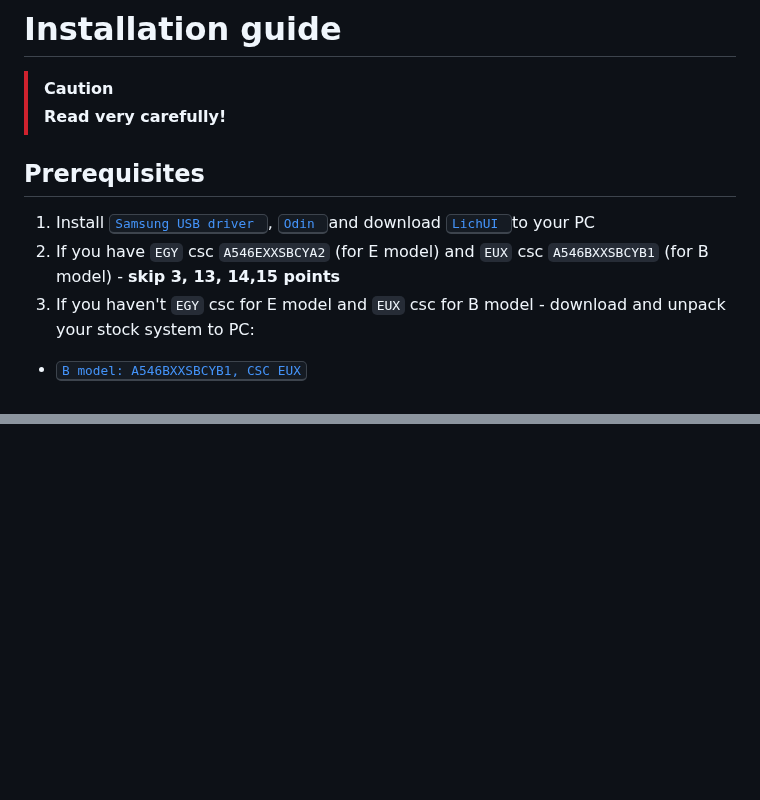
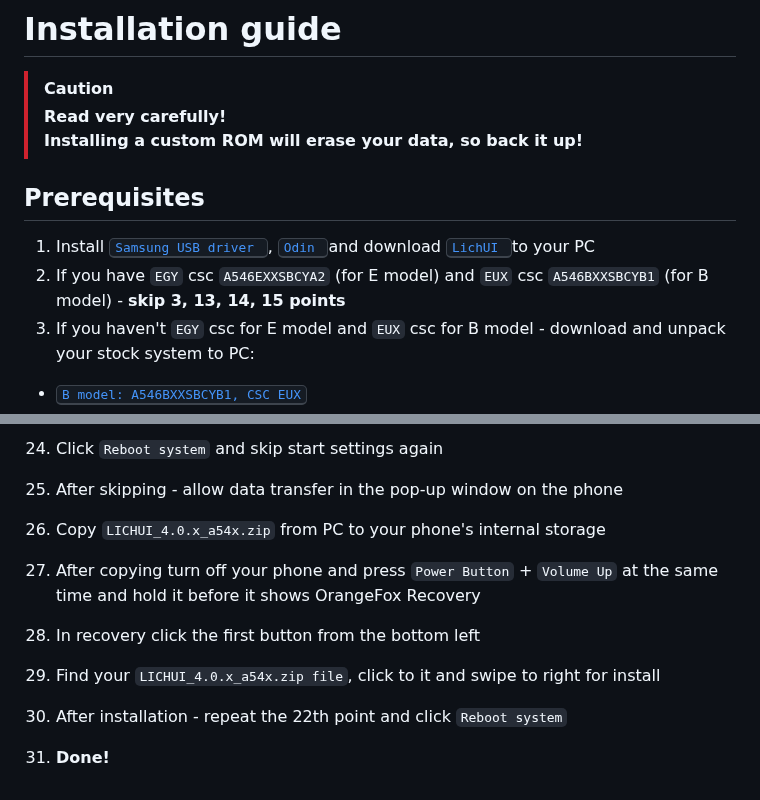
Before and after one commit to ldtdev0/LichUI, a Markdown page: INSTALLATIONGUIDE.md, 2 parts joined by grey strips. Drawn GitHub-style; blank space fills up the shorter version.

```diff
--- a/INSTALLATIONGUIDE.md
+++ b/INSTALLATIONGUIDE.md
@@ -1,11 +1,12 @@
 # Installation guide
 
 > [!CAUTION]
-> **Read very carefully!**
+> **Read very carefully!** <br/>
+> **Installing a custom ROM will erase your data, so back it up!**
 
 ## Prerequisites
 1) Install <kbd> [Samsung USB driver](https://developer.samsung.com/android-usb-driver) </kbd>, <kbd> [Odin](https://odindownloader.com/download/odin3-v3-14-4) </kbd> and download <kbd> [LichUI](releases/latest/) </kbd> to your PC
-2) If you have `EGY` csc `A546EXXSBCYA2` (for E model) and `EUX` csc `A546BXXSBCYB1` (for B model) - **skip 3, 13, 14,15 points**
+2) If you have `EGY` csc `A546EXXSBCYA2` (for E model) and `EUX` csc `A546BXXSBCYB1` (for B model) - **skip 3, 13, 14, 15 points**
 3) If you haven't `EGY` csc for E model and `EUX` csc for B model - download and unpack your stock system to PC:
 - <kbd> [B model: A546BXXSBCYB1, CSC EUX](https://samfw.com/firmware/SM-A546B/EUX/A546BXXSBCYB1) </kbd>
 - <kbd> [E model: A546EXXSBCYA2, CSC EGY](https://samfw.com/firmware/SM-A546E/EGY/A546EXXSBCYA2) </kbd>
@@ -43,0 +43,10 @@
+24) Click `Reboot system` and skip start settings again
+25) After skipping - allow data transfer in the pop-up window on the phone
+26) Copy `LICHUI_4.0.x_a54x.zip` from PC to your phone's internal storage
+27) After copying turn off your phone and press `Power Button` + `Volume Up` at the same time and hold it before it shows OrangeFox Recovery
+
+28) In recovery click the first button from the bottom left
+29) Find your `LICHUI_4.0.x_a54x.zip file`, click to it and swipe to right for install
+30) After installation - repeat the 22th point and click `Reboot system`
+
+31) **Done!**
```
Also changed, not shown: other parts of INSTALLATIONGUIDE.md (+20 -22 lines).
